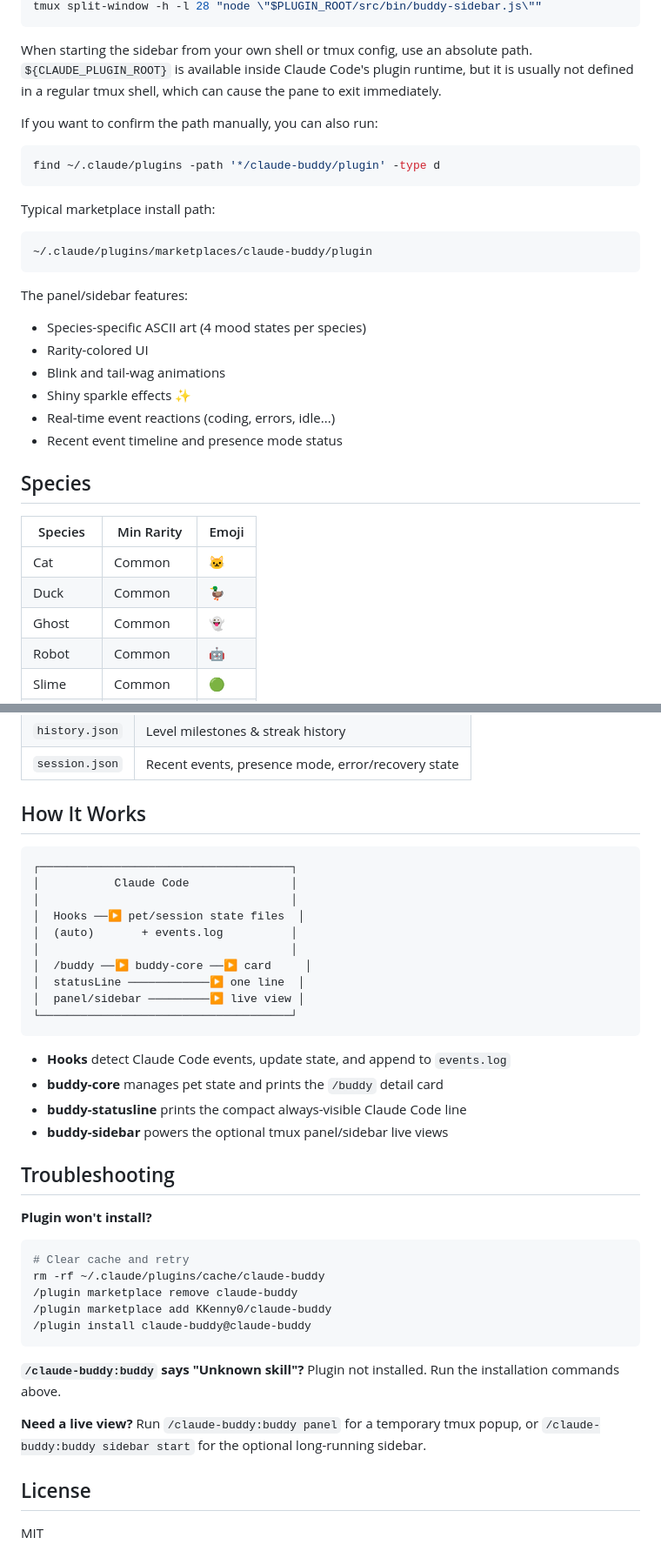
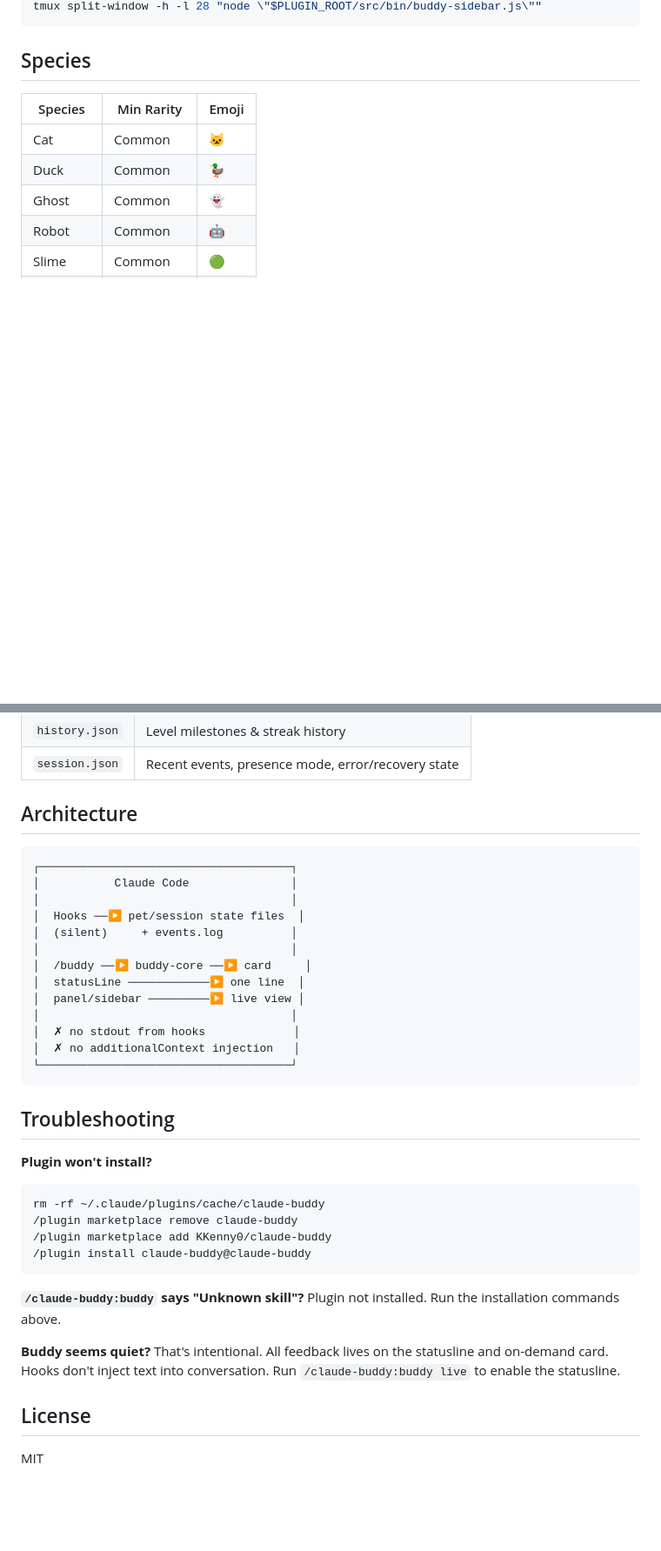
Before and after one commit to KKenny0/claude-buddy, a Markdown page: README.md, 2 parts joined by grey strips. Shown at 87% size. GitHub-like rendering; blank space fills up the shorter version.

````diff
--- a/README.md
+++ b/README.md
@@ -122,26 +132,5 @@ PLUGIN_ROOT="$(find ~/.claude/plugins -path '*/claude-buddy/plugin' -type d | he
 tmux split-window -h -l 28 "node \"$PLUGIN_ROOT/src/bin/buddy-sidebar.js\""
 ```
-
-When starting the sidebar from your own shell or tmux config, use an absolute path.
-`${CLAUDE_PLUGIN_ROOT}` is available inside Claude Code's plugin runtime, but it is usually not defined in a regular tmux shell, which can cause the pane to exit immediately.
-
-If you want to confirm the path manually, you can also run:
-```bash
-find ~/.claude/plugins -path '*/claude-buddy/plugin' -type d
-```
-
-Typical marketplace install path:
-```bash
-~/.claude/plugins/marketplaces/claude-buddy/plugin
-```
-
-The panel/sidebar features:
-- Species-specific ASCII art (4 mood states per species)
-- Rarity-colored UI
-- Blink and tail-wag animations
-- Shiny sparkle effects ✨
-- Real-time event reactions (coding, errors, idle...)
-- Recent event timeline and presence mode status
 
 ## Species
 
@@ -206,31 +185,28 @@ All data stored in `~/.claude-buddy/`:
 | `history.json` | Level milestones & streak history |
 | `session.json` | Recent events, presence mode, error/recovery state |
 
-## How It Works
+## Architecture
 
 ```
 ┌─────────────────────────────────────┐
 │           Claude Code               │
 │                                     │
 │  Hooks ──▶ pet/session state files  │
-│  (auto)       + events.log          │
+│  (silent)     + events.log          │
 │                                     │
 │  /buddy ──▶ buddy-core ──▶ card     │
 │  statusLine ────────────▶ one line  │
 │  panel/sidebar ─────────▶ live view │
+│                                     │
+│  ✗ no stdout from hooks             │
+│  ✗ no additionalContext injection   │
 └─────────────────────────────────────┘
 ```
-
-- **Hooks** detect Claude Code events, update state, and append to `events.log`
-- **buddy-core** manages pet state and prints the `/buddy` detail card
-- **buddy-statusline** prints the compact always-visible Claude Code line
-- **buddy-sidebar** powers the optional tmux panel/sidebar live views
 
 ## Troubleshooting
 
 **Plugin won't install?**
 ```bash
-# Clear cache and retry
 rm -rf ~/.claude/plugins/cache/claude-buddy
 /plugin marketplace remove claude-buddy
 /plugin marketplace add KKenny0/claude-buddy
@@ -240,8 +216,8 @@ rm -rf ~/.claude/plugins/cache/claude-buddy
 **`/claude-buddy:buddy` says "Unknown skill"?**
 Plugin not installed. Run the installation commands above.
 
-**Need a live view?**
-Run `/claude-buddy:buddy panel` for a temporary tmux popup, or `/claude-buddy:buddy sidebar start` for the optional long-running sidebar.
+**Buddy seems quiet?**
+That's intentional. All feedback lives on the statusline and on-demand card. Hooks don't inject text into conversation. Run `/claude-buddy:buddy live` to enable the statusline.
 
 ## License
 
````
Also changed, not shown: other parts of README.md (+45 -45 lines).
